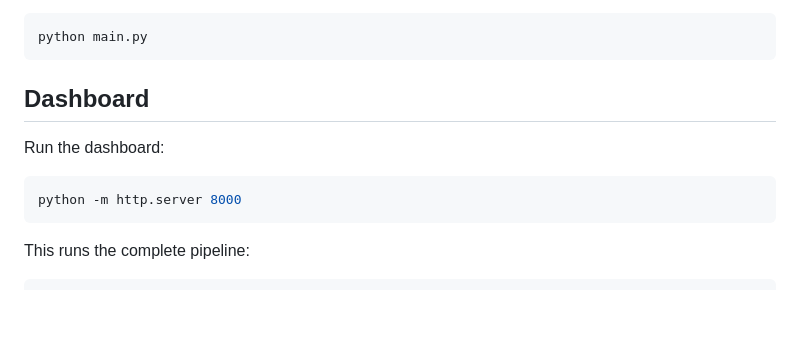
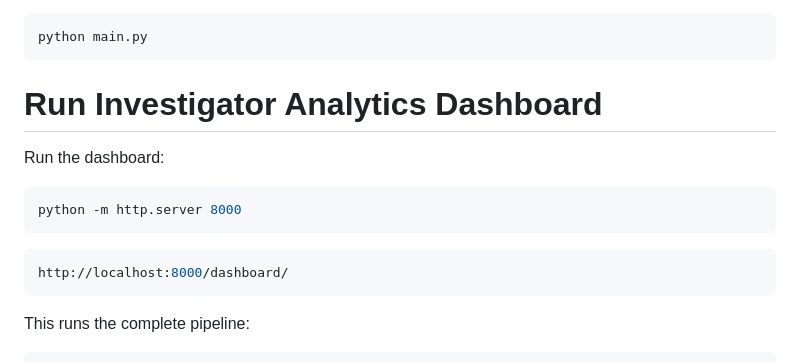
Before and after one commit to sakthivel182006/AI-Overpayment-Risk-Manager, a Markdown page: README.md, the part around the change. Drawn GitHub-style; blank space fills up the shorter version.

Commit message:
dashboard url pasted

````diff
--- a/README.md
+++ b/README.md
@@ -237,12 +237,16 @@ python main.py
 ```
 
 
-## Dashboard
+# Run Investigator Analytics Dashboard
 
 Run the dashboard:
 
 ```bash
 python -m http.server 8000
+```
+
+```bash
+http://localhost:8000/dashboard/
 ```
 
 
````
